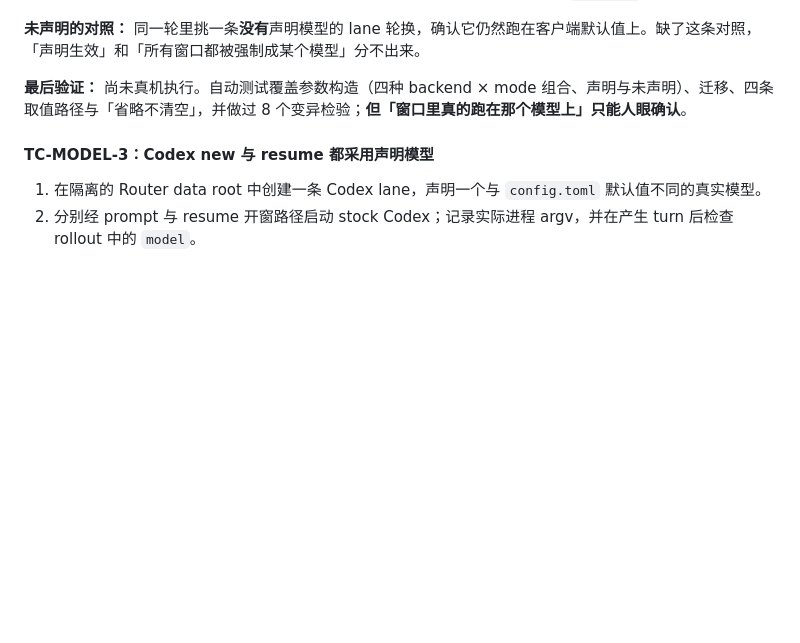
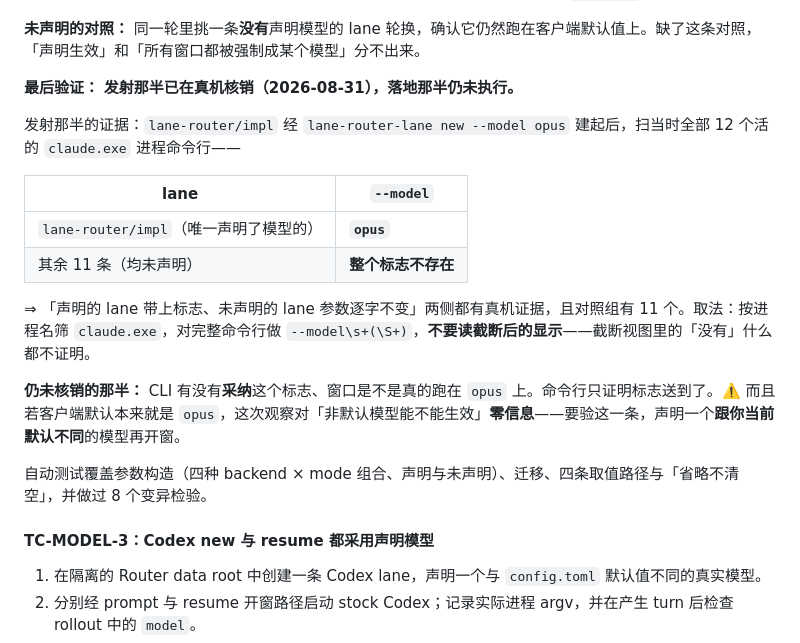
Before and after one commit to MotionlessPeri/lane-router, a Markdown page: docs/manual-tests.md, the part around the change. Rendered like a GitHub page; blank space fills up the shorter version.

Commit message:
docs: record the half of the model case the machine can settle
Creating the implementation lane with a declared model produced the
evidence in passing, so the case now says which half is closed. Across
the twelve live windows at that moment, the one lane declaring a model
carried --model opus and the other eleven carried no such flag at all —
both sides of "declared lanes get it, undeclared lanes are unchanged",
with a control group of eleven rather than an argument.

What the command line cannot show is whether the CLI honoured the flag,
and the case says so; it also warns that the observation carries no
information about non-default models if opus is already the client
default. The method matters too and is written down: match the full
command line, never a truncated display, because absence read out of a
truncated view proves nothing.

Co-Authored-By: Claude Opus 5 <noreply@anthropic.com>

```diff
--- a/docs/manual-tests.md
+++ b/docs/manual-tests.md
@@ -222,7 +222,20 @@ curl -s -X POST http://127.0.0.1:<port>/claude/lifecycle \
 
 **未声明的对照：** 同一轮里挑一条**没有**声明模型的 lane 轮换，确认它仍然跑在客户端默认值上。缺了这条对照，「声明生效」和「所有窗口都被强制成某个模型」分不出来。
 
-**最后验证：** 尚未真机执行。自动测试覆盖参数构造（四种 backend × mode 组合、声明与未声明）、迁移、四条取值路径与「省略不清空」，并做过 8 个变异检验；**但「窗口里真的跑在那个模型上」只能人眼确认**。
+**最后验证：** **发射那半已在真机核销（2026-08-31），落地那半仍未执行。**
+
+发射那半的证据：`lane-router/impl` 经 `lane-router-lane new --model opus` 建起后，扫当时全部 12 个活的 `claude.exe` 进程命令行——
+
+| lane | `--model` |
+|---|---|
+| `lane-router/impl`（唯一声明了模型的） | **`opus`** |
+| 其余 11 条（均未声明） | **整个标志不存在** |
+
+⇒ 「声明的 lane 带上标志、未声明的 lane 参数逐字不变」两侧都有真机证据，且对照组有 11 个。取法：按进程名筛 `claude.exe`，对完整命令行做 `--model\s+(\S+)`，**不要读截断后的显示**——截断视图里的「没有」什么都不证明。
+
+**仍未核销的那半：** CLI 有没有**采纳**这个标志、窗口是不是真的跑在 `opus` 上。命令行只证明标志送到了。⚠️ 而且若客户端默认本来就是 `opus`，这次观察对「非默认模型能不能生效」**零信息**——要验这一条，声明一个**跟你当前默认不同**的模型再开窗。
+
+自动测试覆盖参数构造（四种 backend × mode 组合、声明与未声明）、迁移、四条取值路径与「省略不清空」，并做过 8 个变异检验。
 
 #### TC-MODEL-3：Codex new 与 resume 都采用声明模型
 
```
